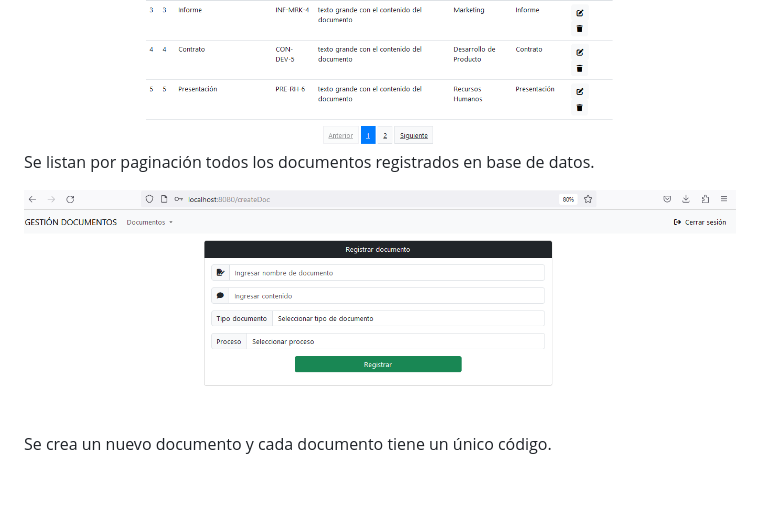
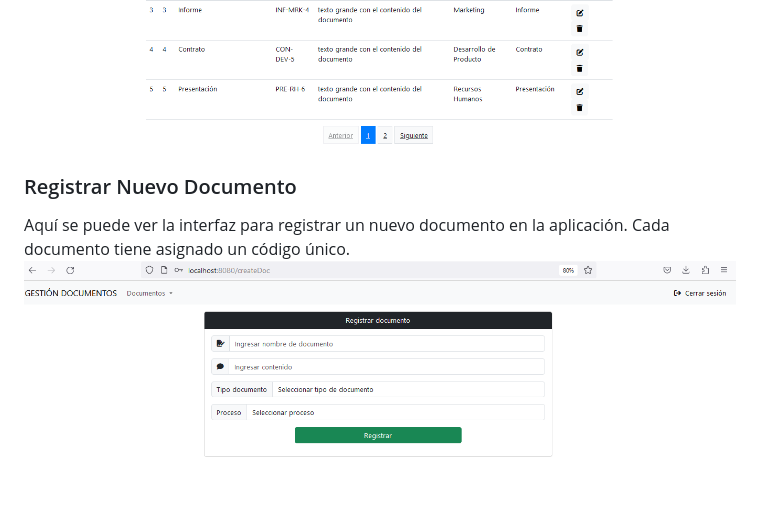
Before and after one commit to AndersonCuastumal/GestionDocumentos, a Markdown page: README.md, the part around one of its changes. Drawn GitHub-style; blank space fills up the shorter version.

```diff
--- a/README.md
+++ b/README.md
@@ -11,6 +14,6 @@ El email y contraseña son necesarios para acceder a los servicios de la aplicac
 ![Listado documentos](/Imagenes_proyecto/Lista_documentos.png)
-Se listan por paginación todos los documentos registrados en base de datos.
 
+### Registrar Nuevo Documento
+Aquí se puede ver la interfaz para registrar un nuevo documento en la aplicación. Cada documento tiene asignado un código único.
 ![Registrar nuevo doc](/Imagenes_proyecto/Registrar_nuevo_doc.png)
-Se crea un nuevo documento y cada documento tiene un único código.
 
```
Also changed, not shown: other parts of README.md (+15 -6 lines).
